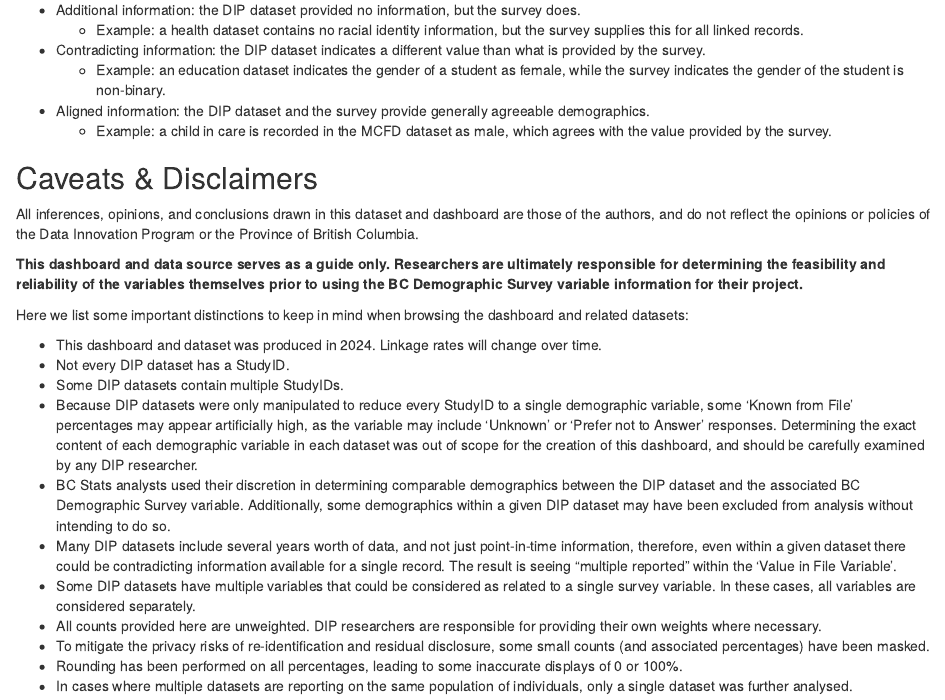
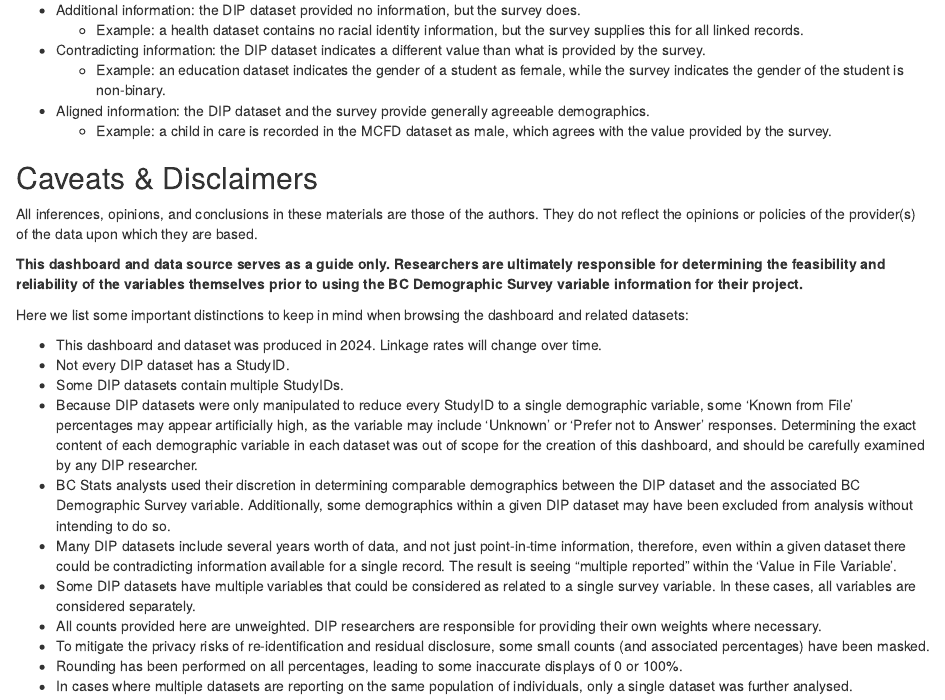
Before and after one commit to bcgov/bcds-dip-compare, an R Markdown document (app/R/technical-documentation.Rmd): the page in a window 1100 px wide, from 2090 px down. Rendered offline with R 4.5, knitr and Pandoc, with nearby package versions; drawn as R Markdown's standard HTML page in place of the format the file asks for; some code elsewhere in the file could not run offline.

Commit message:
update tech doc disclaimer

```diff
--- a/app/R/technical-documentation.Rmd
+++ b/app/R/technical-documentation.Rmd
@@ -103,7 +103,7 @@ The analysis was then also done at the StudyID (person) level, where a cross-tab
 
 ## Caveats & Disclaimers
 
-All inferences, opinions, and conclusions drawn in this dataset and dashboard are those of the authors, and do not reflect the opinions or policies of the Data Innovation Program or the Province of British Columbia.
+All inferences, opinions, and conclusions in these materials are those of the authors. They do not reflect the opinions or policies of the provider(s) of the data upon which they are based.
 
 **This dashboard and data source serves as a guide only. Researchers are ultimately responsible for determining the feasibility and reliability of the variables themselves prior to using the BC Demographic Survey variable information for their project.**
 
```
Also changed, not shown: app/www/bcds-dip-linkage-rates-technical-document.pdf.
